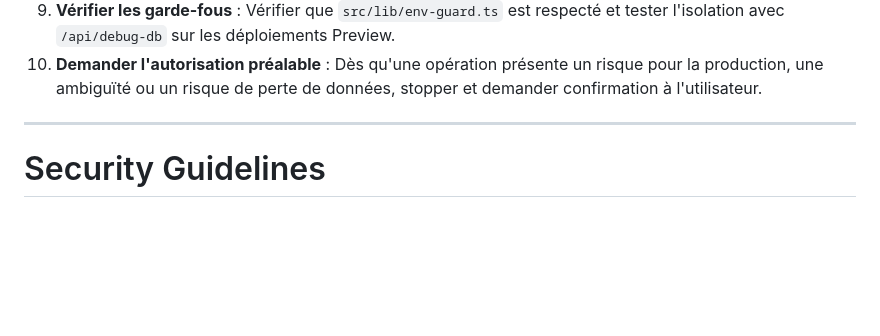
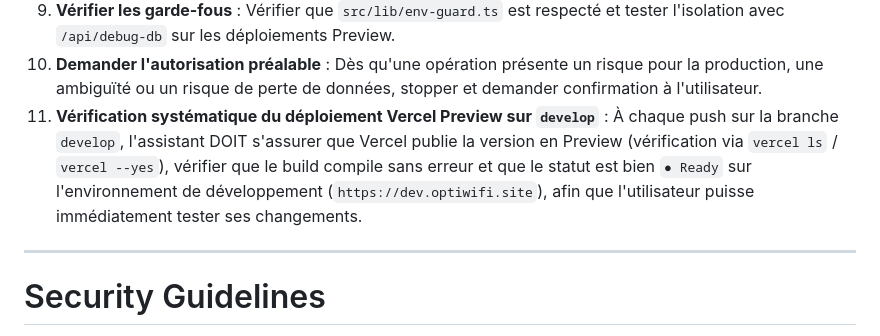
Before and after one commit to Artemis-coder/Opti-wifi, a Markdown page: AGENTS.md, the part around the change. GitHub-like rendering; blank space fills up the shorter version.

Commit message:
docs: ajout de la règle 11 dans AGENTS.md pour le déploiement et suivi Vercel Preview systématique

```diff
--- a/AGENTS.md
+++ b/AGENTS.md
@@ -22,6 +22,7 @@ Avant toute intervention, **tout assistant de développement (agent IA ou humain
 8. **Préserver l'historique Git** : Pas de `git reset --hard` ni de push forcé sur les branches partagées. Utiliser des procédures de merge ou de fast-forward propres.
 9. **Vérifier les garde-fous** : Vérifier que `src/lib/env-guard.ts` est respecté et tester l'isolation avec `/api/debug-db` sur les déploiements Preview.
 10. **Demander l'autorisation préalable** : Dès qu'une opération présente un risque pour la production, une ambiguïté ou un risque de perte de données, stopper et demander confirmation à l'utilisateur.
+11. **Vérification systématique du déploiement Vercel Preview sur `develop`** : À chaque push sur la branche `develop`, l'assistant DOIT s'assurer que Vercel publie la version en Preview (vérification via `vercel ls` / `vercel --yes`), vérifier que le build compile sans erreur et que le statut est bien `● Ready` sur l'environnement de développement (`https://dev.optiwifi.site`), afin que l'utilisateur puisse immédiatement tester ses changements.
 
 ---
 
```
